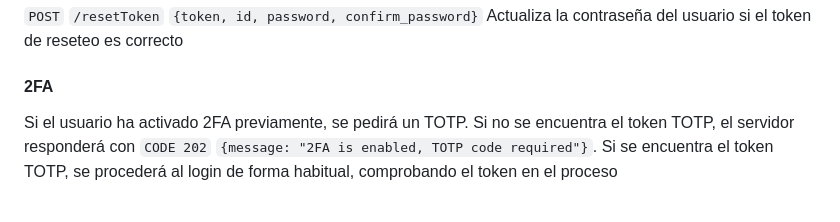
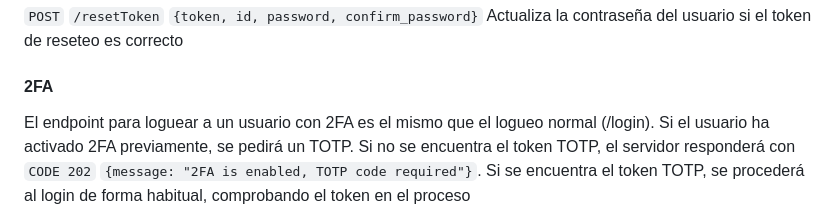
Before and after one commit to leogaudin/ft_transcendence, a Markdown page: srcs/backend/documentation.md, the part around one of its changes. GitHub-like rendering.

```diff
--- a/srcs/backend/documentation.md
+++ b/srcs/backend/documentation.md
@@ -111,6 +111,8 @@ del usuario si el token de reseteo es correcto
 
 #### 2FA
 
+El endpoint para loguear a un usuario con 2FA es el mismo que
+el logueo normal (/login).
 Si el usuario ha activado 2FA previamente, se pedirá un TOTP.
 Si no se encuentra el token TOTP, el servidor responderá con
 `CODE 202` `{message: "2FA is enabled, TOTP code required"}`.
```
Also changed, not shown: other parts of srcs/backend/documentation.md (+1 -1 lines).
